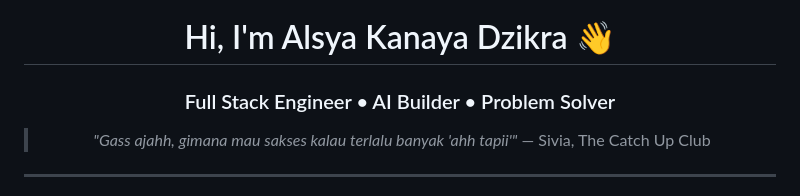
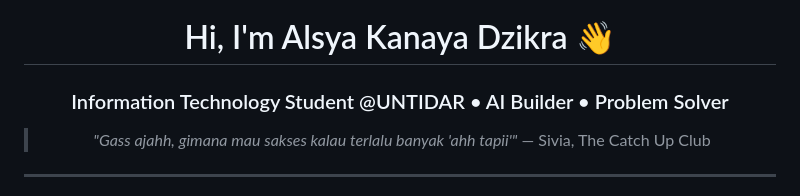
Before and after one commit to alsyakd/alsyakd, a Markdown page: README.md, the part around the change. GitHub-like rendering.

Commit message:
Update title and quote in README.md

```diff
--- a/README.md
+++ b/README.md
@@ -10,7 +10,7 @@
 
 # Hi, I'm Alsya Kanaya Dzikra 👋
 
-### Full Stack Engineer • AI Builder • Problem Solver
+### Information Technology Student @UNTIDAR • AI Builder • Problem Solver
 
 > *"Gass ajahh, gimana mau sakses kalau terlalu banyak 'ahh tapii'"*
 > — Sivia, The Catch Up Club
```
